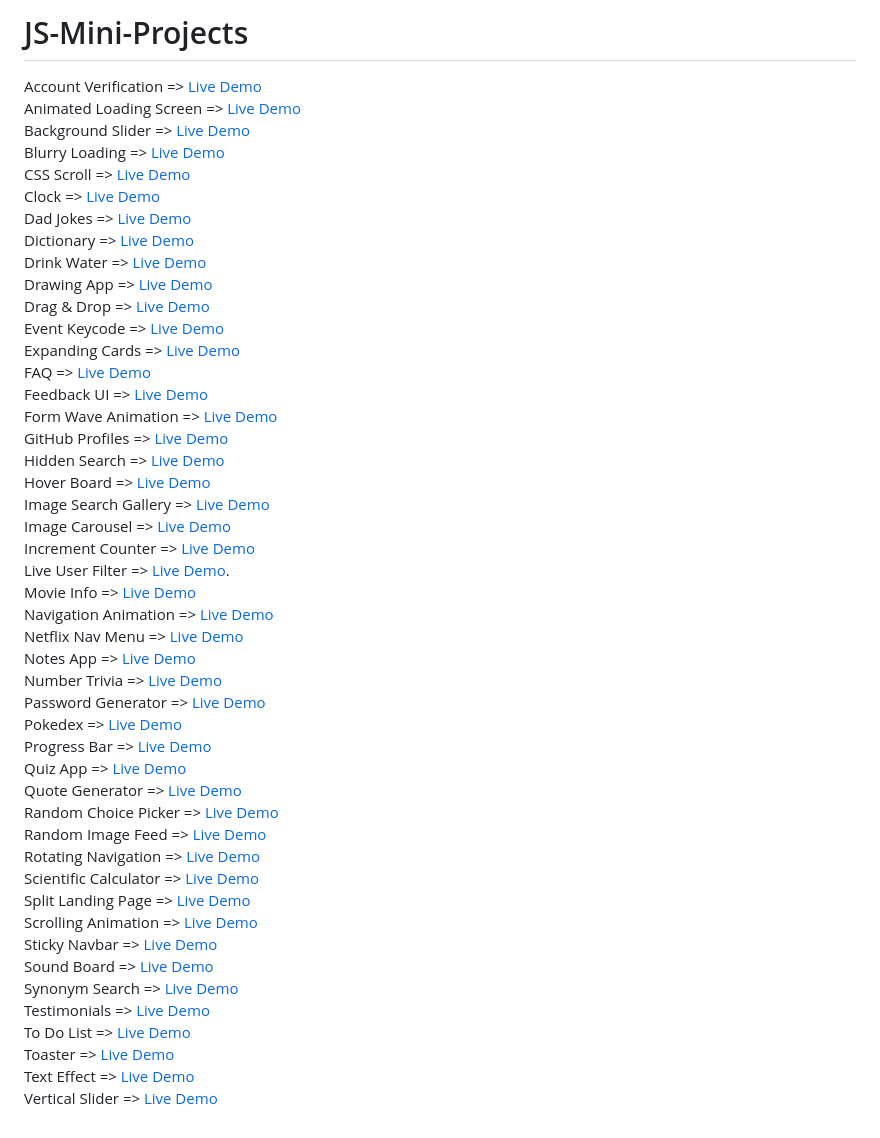
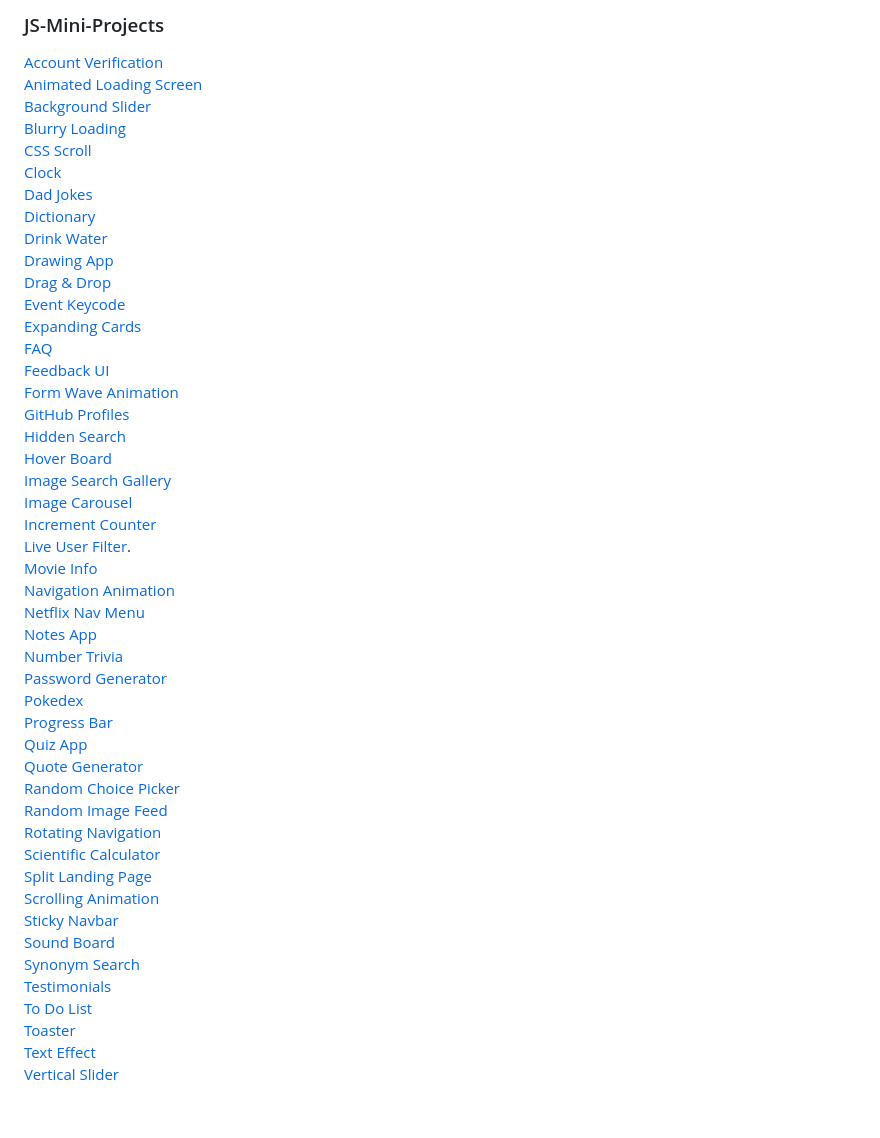
Before and after one commit to ayezabashir/Vanilla-Javascript-Projects, a Markdown page: README.md, the part around the change. GitHub-like rendering.

```diff
--- a/README.md
+++ b/README.md
@@ -1,49 +1,50 @@
-# JS-Mini-Projects
-Account Verification => <a href="https://codepen.io/ayezabashir/full/oNQBNVZ" target="_blank">Live Demo</a>
+### JS-Mini-Projects
+
+<a href="https://codepen.io/ayezabashir/full/oNQBNVZ" target="_blank">Account Verification</a>
 <br/>
-Animated Loading Screen => [Live Demo](https://codepen.io/ayezabashir/full/MWPNgdx)<br/>
-Background Slider => [Live Demo](https://backgroundslider--ayezabashir.repl.co/) <br/>
-Blurry Loading => [Live Demo](https://codepen.io/ayezabashir442/full/rNqzBNK) <br/>
-CSS Scroll => [Live Demo](https://codepen.io/ayezabashir/full/oNmyBxd)<br/>
-Clock => [Live Demo](https://codepen.io/ayezabashir/full/qBJGRVx)<br/>
-Dad Jokes => [Live Demo](https://codepen.io/ayezabashir442/full/qBJVmWo) <br/>
-Dictionary => [Live Demo](https://codepen.io/ayezabashir/full/RwEbPZL) <br/>
-Drink Water => [Live Demo](https://codepen.io/ayezabashir/full/MWPPyaE)<br/>
-Drawing App => [Live Demo](https://codepen.io/ayezabashir/full/MWPNYjJ)<br/>
-Drag & Drop => [Live Demo](https://codepen.io/ayezabashir/full/jOeoXmm)<br/>
-Event Keycode => [Live Demo](https://codepen.io/ayezabashir/full/GRYyvZM)<br/>
-Expanding Cards => [Live Demo](https://codepen.io/ayezabashir442/full/eYPpKrX)<br/>
-FAQ => [Live Demo](https://codepen.io/ayezabashir/full/wvYpqER)<br/>
-Feedback UI => [Live Demo](https://codepen.io/ayezabashir/full/vYQWXZq)<br/>
-Form Wave Animation => [Live Demo](https://codepen.io/ayezabashir442/full/ZEqXbeN)<br/>
-GitHub Profiles => [Live Demo](https://codepen.io/ayezabashir/pen/Poxovaq)<br/>
-Hidden Search => [Live Demo](https://codepen.io/ayezabashir442/full/jOewrBj)<br/>
-Hover Board => [Live Demo](https://codepen.io/ayezabashir/full/zYMNYwg)<br/>
-Image Search Gallery => [Live Demo](https://codepen.io/ayezabashir/full/gOZRozq)<br/>
-Image Carousel => [Live Demo](https://codepen.io/ayezabashir/full/qBQNwXM) <br/>
-Increment Counter => [Live Demo](https://codepen.io/ayezabashir/full/MWPQNgB)<br/>
-Live User Filter => [Live Demo](https://codepen.io/ayezabashir/full/oNQGgvm).<br/>
-Movie Info => [Live Demo](https://codepen.io/ayezabashir/full/poxxGoR)<br/>
-Navigation Animation => [Live Demo](https://codepen.io/ayezabashir/full/bGmLrwL) <br/>
-Netflix Nav Menu => [Live Demo](https://codepen.io/ayezabashir/full/OJagPxO)<br/>
-Notes App => [Live Demo](https://codepen.io/ayezabashir/full/ExOPyxX)<br/>
-Number Trivia => [Live Demo](https://codepen.io/ayezabashir/full/ZEVGNPM)<br/>
-Password Generator => [Live Demo](https://codepen.io/ayezabashir/full/BaGNxzm)<br/>
-Pokedex => [Live Demo](https://codepen.io/ayezabashir/full/JjeWdLa)<br/>
-Progress Bar => [Live Demo](https://codepen.io/ayezabashir442/full/eYPJwyO) <br/>
-Quiz App => [Live Demo](https://codepen.io/ayezabashir/full/LYXzVOb)<br/>
-Quote Generator => [Live Demo](https://codepen.io/ayezabashir/pen/ZEVEGwz) <br/>
-Random Choice Picker => [Live Demo](https://codepen.io/ayezabashir/full/QWZQbBy) <br/>
-Random Image Feed => [Live Demo](https://codepen.io/ayezabashir/full/BaGGWEp)<br/>
-Rotating Navigation => [Live Demo](https://codepen.io/ayezabashir442/full/NWOgNXY) <br/>
-Scientific Calculator => [Live Demo](https://codepen.io/ayezabashir/pen/GRYJKOO)<br/>
-Split Landing Page => [Live Demo](https://split-landing-page.ayezabashir.repl.co/)<br/>
-Scrolling Animation => [Live Demo](https://codepen.io/ayezabashir442/full/YzJxpaw) <br/>
-Sticky Navbar => [Live Demo](https://codepen.io/ayezabashir/full/BaqXYyz) <br/>
-Sound Board => [Live Demo](https://soundboard.ayezabashir.repl.co/) <br/>
-Synonym Search => [Live Demo](https://codepen.io/ayezabashir/full/yLGJVKO)<br/>
-Testimonials => [Live Demo](https://codepen.io/ayezabashir/full/VwVORdw) <br/>
-To Do List => [Live Demo](https://codepen.io/ayezabashir/full/abROoLv) <br/>
-Toaster => [Live Demo](https://codepen.io/ayezabashir/full/ZEqgNKo)<br/>
-Text Effect => [Live Demo](https://codepen.io/ayezabashir/full/YzRKjmE) <br/>
-Vertical Slider => [Live Demo](https://codepen.io/ayezabashir/full/KKrMawL) <br/>
+[Animated Loading Screen](https://codepen.io/ayezabashir/full/MWPNgdx)<br/>
+[Background Slider](https://backgroundslider--ayezabashir.repl.co/) <br/>
+[Blurry Loading](https://codepen.io/ayezabashir442/full/rNqzBNK) <br/>
+[CSS Scroll](https://codepen.io/ayezabashir/full/oNmyBxd)<br/>
+[Clock](https://codepen.io/ayezabashir/full/qBJGRVx)<br/>
+[Dad Jokes](https://codepen.io/ayezabashir442/full/qBJVmWo) <br/>
+[Dictionary](https://codepen.io/ayezabashir/full/RwEbPZL) <br/>
+[Drink Water](https://codepen.io/ayezabashir/full/MWPPyaE)<br/>
+[Drawing App](https://codepen.io/ayezabashir/full/MWPNYjJ)<br/>
+[Drag & Drop](https://codepen.io/ayezabashir/full/jOeoXmm)<br/>
+[Event Keycode](https://codepen.io/ayezabashir/full/GRYyvZM)<br/>
+[Expanding Cards](https://codepen.io/ayezabashir442/full/eYPpKrX)<br/>
+[FAQ](https://codepen.io/ayezabashir/full/wvYpqER)<br/>
+[Feedback UI](https://codepen.io/ayezabashir/full/vYQWXZq)<br/>
+[Form Wave Animation](https://codepen.io/ayezabashir442/full/ZEqXbeN)<br/>
+[GitHub Profiles](https://codepen.io/ayezabashir/pen/Poxovaq)<br/>
+[Hidden Search](https://codepen.io/ayezabashir442/full/jOewrBj)<br/>
+[Hover Board](https://codepen.io/ayezabashir/full/zYMNYwg)<br/>
+[Image Search Gallery](https://codepen.io/ayezabashir/full/gOZRozq)<br/>
+[Image Carousel](https://codepen.io/ayezabashir/full/qBQNwXM) <br/>
+[Increment Counter](https://codepen.io/ayezabashir/full/MWPQNgB)<br/>
+[Live User Filter](https://codepen.io/ayezabashir/full/oNQGgvm).<br/>
+[Movie Info](https://codepen.io/ayezabashir/full/poxxGoR)<br/>
+[Navigation Animation](https://codepen.io/ayezabashir/full/bGmLrwL) <br/>
+[Netflix Nav Menu](https://codepen.io/ayezabashir/full/OJagPxO)<br/>
+[Notes App](https://codepen.io/ayezabashir/full/ExOPyxX)<br/>
+[Number Trivia](https://codepen.io/ayezabashir/full/ZEVGNPM)<br/>
+[Password Generator](https://codepen.io/ayezabashir/full/BaGNxzm)<br/>
+[Pokedex](https://codepen.io/ayezabashir/full/JjeWdLa)<br/>
+[Progress Bar](https://codepen.io/ayezabashir442/full/eYPJwyO) <br/>
+[Quiz App](https://codepen.io/ayezabashir/full/LYXzVOb)<br/>
+[Quote Generator](https://codepen.io/ayezabashir/pen/ZEVEGwz) <br/>
+[Random Choice Picker](https://codepen.io/ayezabashir/full/QWZQbBy) <br/>
+[Random Image Feed](https://codepen.io/ayezabashir/full/BaGGWEp)<br/>
+[Rotating Navigation](https://codepen.io/ayezabashir442/full/NWOgNXY) <br/>
+[Scientific Calculator](https://codepen.io/ayezabashir/pen/GRYJKOO)<br/>
+[Split Landing Page](https://split-landing-page.ayezabashir.repl.co/)<br/>
+[Scrolling Animation](https://codepen.io/ayezabashir442/full/YzJxpaw) <br/>
+[Sticky Navbar](https://codepen.io/ayezabashir/full/BaqXYyz) <br/>
+[Sound Board](https://soundboard.ayezabashir.repl.co/) <br/>
+[Synonym Search](https://codepen.io/ayezabashir/full/yLGJVKO)<br/>
+[Testimonials](https://codepen.io/ayezabashir/full/VwVORdw) <br/>
+[To Do List](https://codepen.io/ayezabashir/full/abROoLv) <br/>
+[Toaster](https://codepen.io/ayezabashir/full/ZEqgNKo)<br/>
+[Text Effect](https://codepen.io/ayezabashir/full/YzRKjmE) <br/>
+[Vertical Slider](https://codepen.io/ayezabashir/full/KKrMawL) <br/>
```
